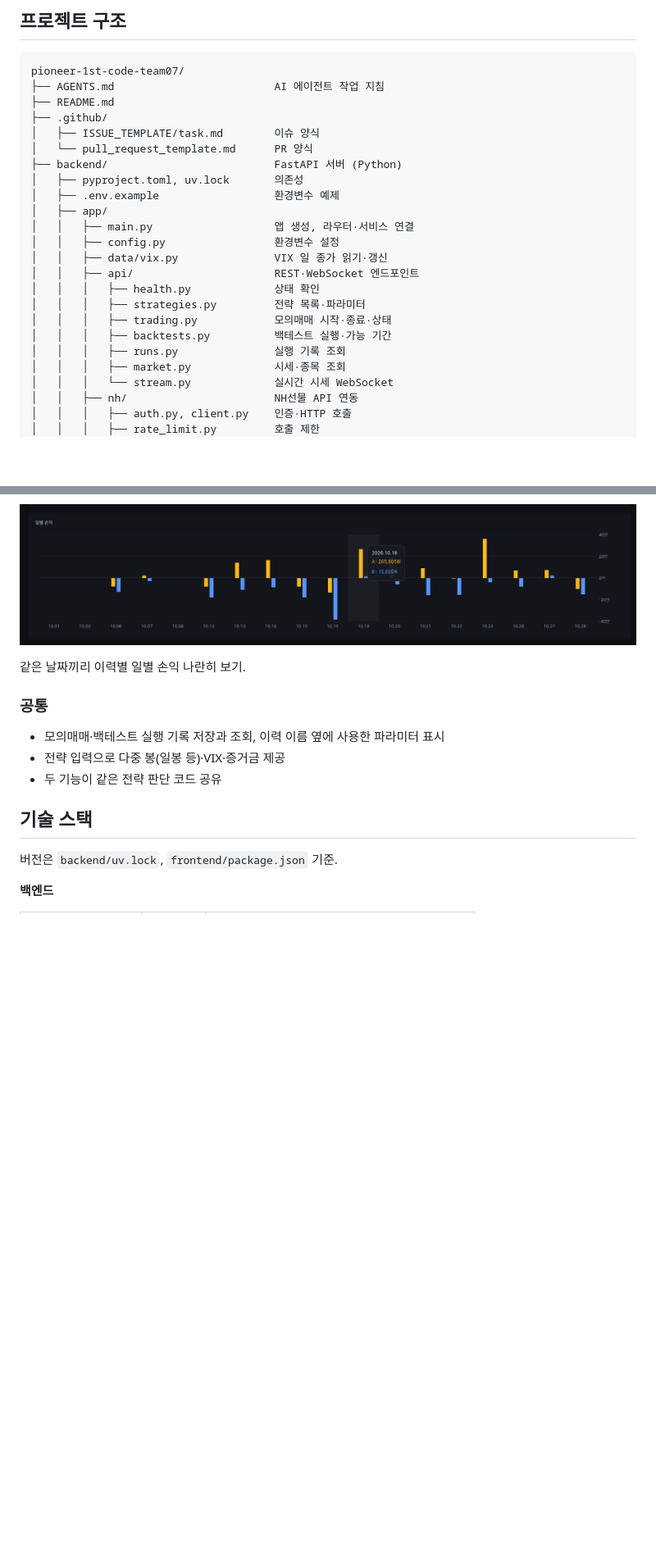
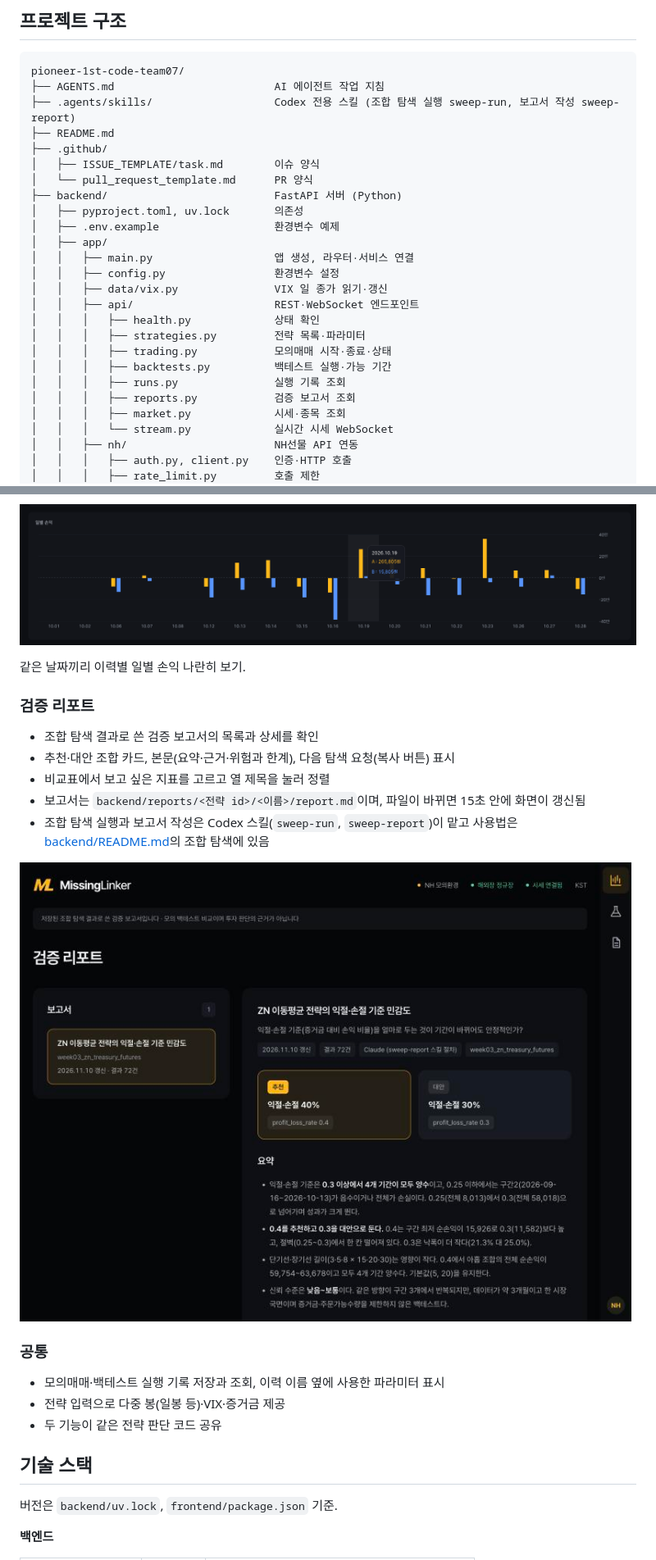
Before and after one commit to NH-Futures-Pioneer-1-Team07/pioneer-1st-code-team07, a Markdown page: README.md, 2 parts joined by grey strips. Shown at 82% size. Drawn GitHub-style; pictures changed too: docs/images/reports.jpg (added); blank space fills up the shorter version.

````diff
--- a/README.md
+++ b/README.md
@@ -103,6 +103,7 @@ cd frontend && npm test
 ```text
 pioneer-1st-code-team07/
 ├── AGENTS.md                         AI 에이전트 작업 지침
+├── .agents/skills/                   Codex 전용 스킬 (조합 탐색 실행 sweep-run, 보고서 작성 sweep-report)
 ├── README.md
 ├── .github/
 │   ├── ISSUE_TEMPLATE/task.md        이슈 양식
@@ -120,6 +121,7 @@ pioneer-1st-code-team07/
 │   │   │   ├── trading.py            모의매매 시작·종료·상태
 │   │   │   ├── backtests.py          백테스트 실행·가능 기간
 │   │   │   ├── runs.py               실행 기록 조회
+│   │   │   ├── reports.py            검증 보고서 조회
 │   │   │   ├── market.py             시세·종목 조회
 │   │   │   └── stream.py             실시간 시세 WebSocket
 │   │   ├── nh/                       NH선물 API 연동
@@ -255,6 +262,16 @@ pioneer-1st-code-team07/
 
 같은 날짜끼리 이력별 일별 손익 나란히 보기.
 
+### 검증 리포트
+
+- 조합 탐색 결과로 쓴 검증 보고서의 목록과 상세를 확인
+- 추천·대안 조합 카드, 본문(요약·근거·위험과 한계), 다음 탐색 요청(복사 버튼) 표시
+- 비교표에서 보고 싶은 지표를 고르고 열 제목을 눌러 정렬
+- 보고서는 `backend/reports/<전략 id>/<이름>/report.md`이며, 파일이 바뀌면 15초 안에 화면이 갱신됨
+- 조합 탐색 실행과 보고서 작성은 Codex 스킬(`sweep-run`, `sweep-report`)이 맡고 사용법은 [backend/README.md](backend/README.md)의 조합 탐색에 있음
+
+![검증 리포트 화면](docs/images/reports.jpg)
+
 ### 공통
 
 - 모의매매·백테스트 실행 기록 저장과 조회, 이력 이름 옆에 사용한 파라미터 표시
````
Also changed, not shown: other parts of README.md (+6 -1 lines), backend/README.md (+14 -0 lines), frontend/README.md (+13 -6 lines).
